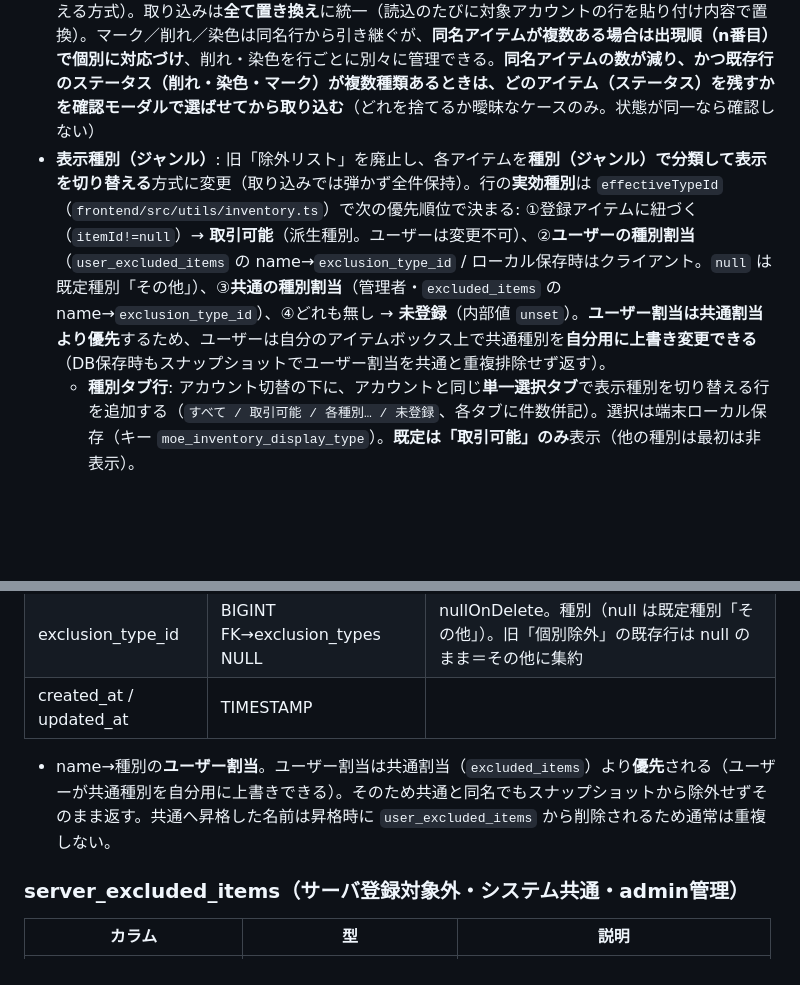
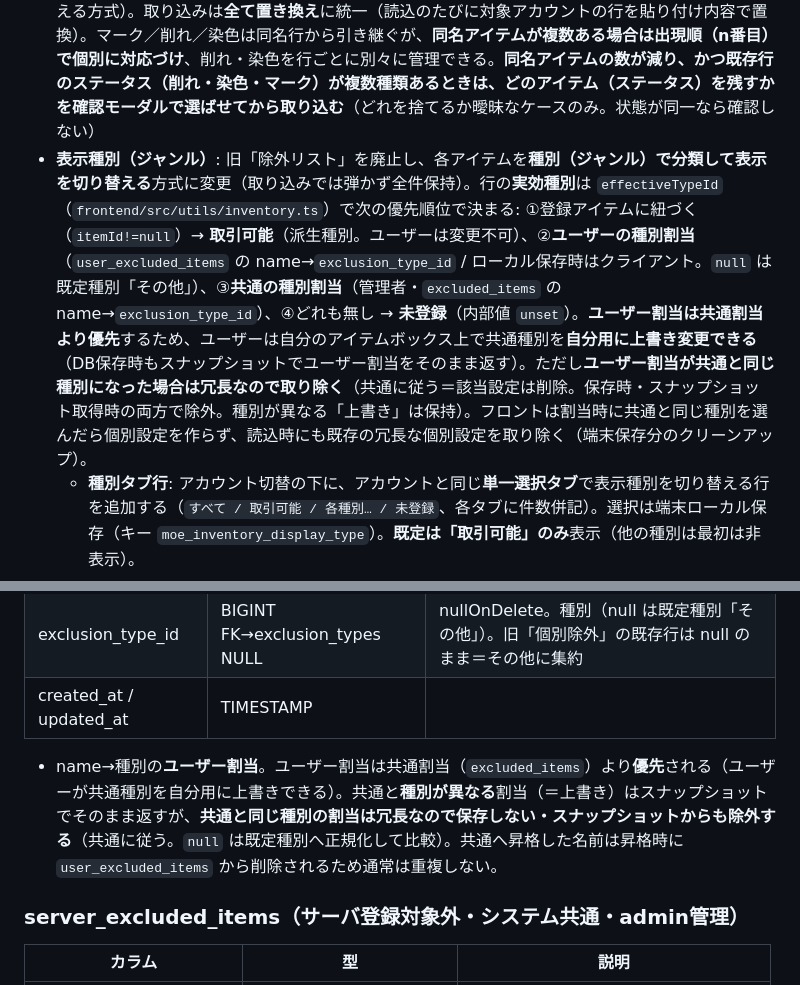
Before and after one commit to smiyamoto298/moe_trade, a Markdown page: design.md, 2 parts joined by grey strips. Drawn GitHub-style; blank space fills up the shorter version.

Commit message:
docs: 共通と同種別のユーザー個別設定は冗長として削除する仕様を追記

```diff
--- a/design.md
+++ b/design.md
@@ -136,7 +136,7 @@ Master of Epic のゲーム内アイテム・スキルを取引するためのWe
 貼り付け解析は共通トークナイザ `frontend/src/utils/itemBoxPaste.ts` の `parseItemBox` を使う。
 - **MoE アカウント**: 公式のアイテムボックスはアカウント単位のため、所持品整理用のアカウント名を複数登録できる（取引用キャラクター `user_characters` とは別概念）。アカウントごとに貼り付け、表示は「すべて／アカウント別」を**タブ（横並びのボタン）で切替**（各タブに件数を併記。旧データの未割り当てが残る場合のみ「未割り当て」タブも表示）。**所持アイテムは必ずいずれかのアカウントに属する（未割り当ては許容しない）**。アカウント削除時は紐づくアイテムも削除する（旧データに残る未割り当ては表示・閲覧のみ可）。**アカウントの追加・改名はブラウザ標準の `window.prompt` ではなく、ダイアログ内のテキストボックスで名前を入力させる**（共通ダイアログ `DialogContext` の `prompt`。タブ非アクティブ時に標準プロンプトが抑制される問題を回避し、`confirm`／`alert` と UI を統一）
 - **貼り付け取り込み**: 取り込み先アカウントを選んで貼り付け→`parseItemBox`→`POST /api/items/match` で登録アイテムと照合（**未紐づけでも保存可能**）。**一覧を表示するタイミング（ページ表示時）に、未紐づけ（`itemId=null`）の行を `POST /api/items/match` で登録アイテムへ再照合し、一致したものを自動でリンクして保存する**（取り込み時点では未登録だったアイテムが後から新規登録された場合に、ページを開き直すだけで紐づく。末尾「...」の省略名は誤紐づけ防止のため対象外）。**読込時にアカウント未選択ならその場で作成を促す（未割り当てでは取り込まない）**。転送×（トレード不可）は取り込まない。**それ以外は全件取り込む**（除外はせず、種別で表示を切り替える方式）。取り込みは**全て置き換え**に統一（読込のたびに対象アカウントの行を貼り付け内容で置換）。マーク／削れ／染色は同名行から引き継ぐが、**同名アイテムが複数ある場合は出現順（n番目）で個別に対応づけ**、削れ・染色を行ごとに別々に管理できる。**同名アイテムの数が減り、かつ既存行のステータス（削れ・染色・マーク）が複数種類あるときは、どのアイテム（ステータス）を残すかを確認モーダルで選ばせてから取り込む**（どれを捨てるか曖昧なケースのみ。状態が同一なら確認しない）
-- **表示種別（ジャンル）**: 旧「除外リスト」を廃止し、各アイテムを**種別（ジャンル）で分類して表示を切り替える**方式に変更（取り込みでは弾かず全件保持）。行の**実効種別**は `effectiveTypeId`（`frontend/src/utils/inventory.ts`）で次の優先順位で決まる: ①登録アイテムに紐づく（`itemId!=null`）→ **取引可能**（派生種別。ユーザーは変更不可）、②**ユーザーの種別割当**（`user_excluded_items` の name→`exclusion_type_id` / ローカル保存時はクライアント。`null` は既定種別「その他」）、③**共通の種別割当**（管理者・`excluded_items` の name→`exclusion_type_id`）、④どれも無し → **未登録**（内部値 `unset`）。**ユーザー割当は共通割当より優先**するため、ユーザーは自分のアイテムボックス上で共通種別を**自分用に上書き変更できる**（DB保存時もスナップショットでユーザー割当を共通と重複排除せず返す）。
+- **表示種別（ジャンル）**: 旧「除外リスト」を廃止し、各アイテムを**種別（ジャンル）で分類して表示を切り替える**方式に変更（取り込みでは弾かず全件保持）。行の**実効種別**は `effectiveTypeId`（`frontend/src/utils/inventory.ts`）で次の優先順位で決まる: ①登録アイテムに紐づく（`itemId!=null`）→ **取引可能**（派生種別。ユーザーは変更不可）、②**ユーザーの種別割当**（`user_excluded_items` の name→`exclusion_type_id` / ローカル保存時はクライアント。`null` は既定種別「その他」）、③**共通の種別割当**（管理者・`excluded_items` の name→`exclusion_type_id`）、④どれも無し → **未登録**（内部値 `unset`）。**ユーザー割当は共通割当より優先**するため、ユーザーは自分のアイテムボックス上で共通種別を**自分用に上書き変更できる**（DB保存時もスナップショットでユーザー割当をそのまま返す）。ただし**ユーザー割当が共通と同じ種別になった場合は冗長なので取り除く**（共通に従う＝該当設定は削除。保存時・スナップショット取得時の両方で除外。種別が異なる「上書き」は保持）。フロントは割当時に共通と同じ種別を選んだら個別設定を作らず、読込時にも既存の冗長な個別設定を取り除く（端末保存分のクリーンアップ）。
   - **種別タブ行**: アカウント切替の下に、アカウントと同じ**単一選択タブ**で表示種別を切り替える行を追加する（`すべて / 取引可能 / 各種別… / 未登録`、各タブに件数併記）。選択は端末ローカル保存（キー `moe_inventory_display_type`）。**既定は「取引可能」のみ**表示（他の種別は最初は非表示）。
   - **一覧の種別列・種別変更ボタン**: 一覧に種別列を設け、行の実効種別をバッジ表示する。**取引可能（登録済み）以外の行は種別バッジがクリック可能**で、押すと種別選択ダイアログを開いて種別を変更できる（未設定の行は「未設定」、共通割当の行は種別名＋「共通」マーク、ユーザー割当の行は種別名＋✎ を表示）。**取引可能の行は固定**（変更不可）。**管理者は新規種別を登録可**＝`createType`、それ以外は既存種別から選択。割当はアイテム名単位で同名の全行に効き、ダイアログから変更・解除できる。共通割当の行も**ユーザーが自分用に上書き**でき（ユーザー割当が共通より優先）、解除すると共通割当に戻る。
   - **共通種別への昇格（共通化）**: ユーザーの種別割当は管理画面で共通種別（`excluded_items`）へ昇格（共通化）できる。昇格候補（`user-suggestions`）には**ユーザーが設定した種別の内訳**（`type_assignments`：種別ごとの人数・多い順）と**最も多く割り当てた種別**（`suggested_type_id`）を併せて返し、内訳を見たうえで種別を選んでワンクリック共通化できる。候補は2種類: **新規候補**（未登録の名前）と、**上書き候補**（既に共通登録済みだが現在の共通種別と異なる種別を設定したユーザーがいる名前。`current_type_id` に現在の共通種別を返す）。上書き候補を共通化すると共通種別を更新する（API に `update_existing=true`）。**共通化した名前は、ユーザー個別の種別割当から削除される**（共通へ集約・重複排除）。**端末（ローカル）保存ユーザーの割当は名前のみ匿名で `reported_excluded_names` に報告**し、昇格候補に DB保存分とマージして表示する（誰が分類したかは記録しない）。
@@ -991,7 +991,7 @@ editor / admin が、サイト外で取引された相場情報を手動登録
 | exclusion_type_id | BIGINT FK→exclusion_types NULL | nullOnDelete。種別（null は既定種別「その他」）。旧「個別除外」の既存行は null のまま＝その他に集約 |
 | created_at / updated_at | TIMESTAMP | |
 
-- name→種別の**ユーザー割当**。ユーザー割当は共通割当（`excluded_items`）より**優先**される（ユーザーが共通種別を自分用に上書きできる）。そのため共通と同名でもスナップショットから除外せずそのまま返す。共通へ昇格した名前は昇格時に `user_excluded_items` から削除されるため通常は重複しない。
+- name→種別の**ユーザー割当**。ユーザー割当は共通割当（`excluded_items`）より**優先**される（ユーザーが共通種別を自分用に上書きできる）。共通と**種別が異なる**割当（＝上書き）はスナップショットでそのまま返すが、**共通と同じ種別の割当は冗長なので保存しない・スナップショットからも除外する**（共通に従う。`null` は既定種別へ正規化して比較）。共通へ昇格した名前は昇格時に `user_excluded_items` から削除されるため通常は重複しない。
 
 ### server_excluded_items（サーバ登録対象外・システム共通・admin管理）
 | カラム | 型 | 説明 |
```
